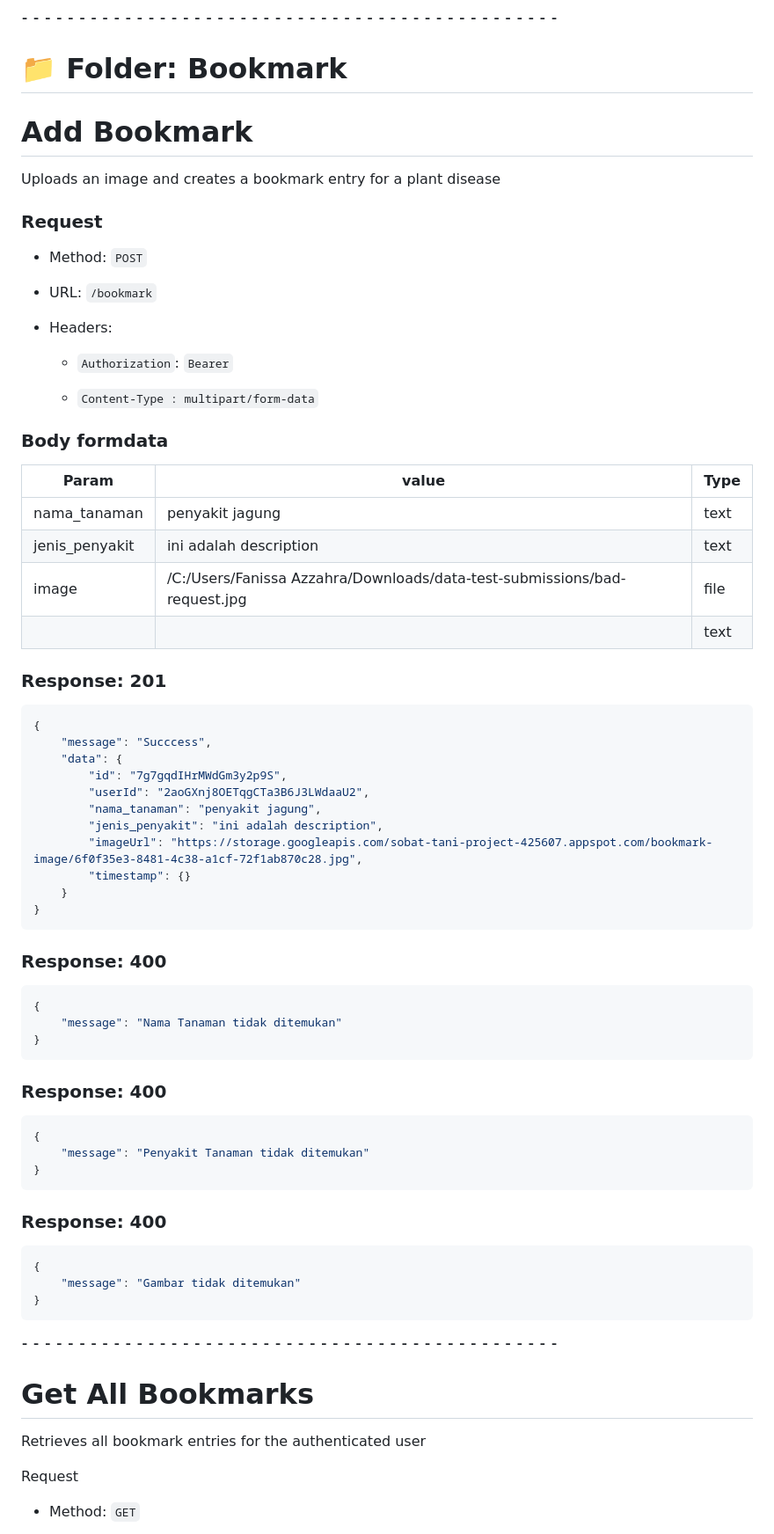
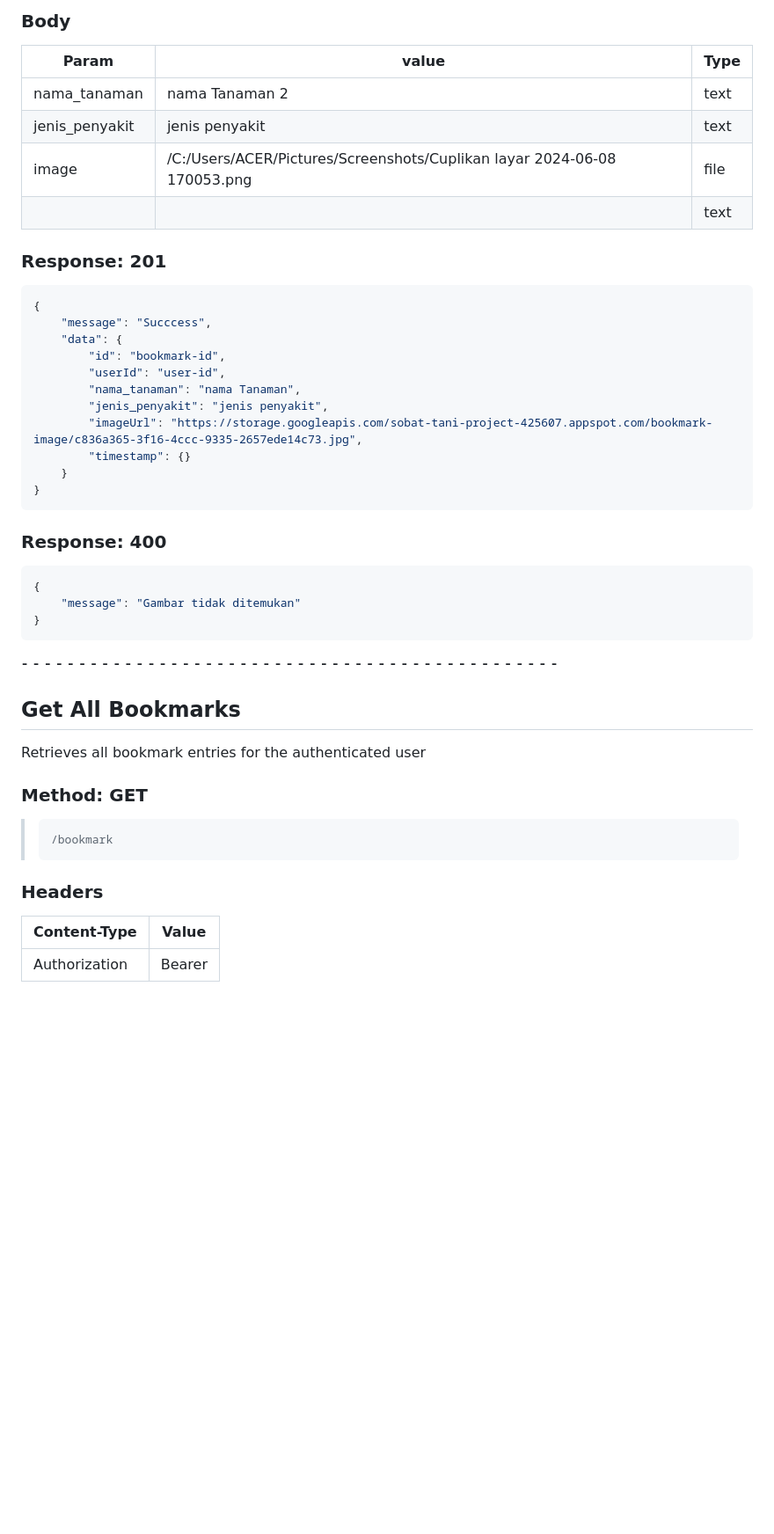
Before and after one commit to RevLinnn/Cloud_computing, a Markdown page: README.md, the part around the change printed below. Shown: that part at 88% size. Drawn GitHub-style; blank space fills up the shorter version.

````diff
--- a/README.md
+++ b/README.md
@@ -211,31 +186,12 @@ Retrieves detailed information of the authenticated user
 
 
-⁃ ⁃ ⁃ ⁃ ⁃ ⁃ ⁃ ⁃ ⁃ ⁃ ⁃ ⁃ ⁃ ⁃ ⁃ ⁃ ⁃ ⁃ ⁃ ⁃ ⁃ ⁃ ⁃ ⁃ ⁃ ⁃ ⁃ ⁃ ⁃ ⁃ ⁃ ⁃ ⁃ ⁃ ⁃ ⁃ ⁃ ⁃ ⁃ ⁃ ⁃ ⁃ ⁃ ⁃ ⁃ ⁃ ⁃
-# 📁 Folder: Bookmark
-
-# Add Bookmark
-
-Uploads an image and creates a bookmark entry for a plant disease
-
-### Request
-
-- Method: `POST`
-
-- URL: `/bookmark`
-
-- Headers:
-
-    - `Authorization`: `Bearer`
-
-    - `Content-Type : multipart/form-data`
-
-### Body formdata
+### Body
 
 |Param|value|Type|
 |---|---|---|
-|nama_tanaman|penyakit jagung|text|
-|jenis_penyakit|ini adalah description|text|
-|image|/C:/Users/Fanissa Azzahra/Downloads/data-test-submissions/bad-request.jpg|file|
+|nama_tanaman|nama Tanaman 2|text|
+|jenis_penyakit|jenis penyakit|text|
+|image|/C:/Users/ACER/Pictures/Screenshots/Cuplikan layar 2024-06-08 170053.png|file|
 |||text|
 
 
@@ -244,27 +200,13 @@ Uploads an image and creates a bookmark entry for a plant disease
 {
     "message": "Succcess",
     "data": {
-        "id": "7g7gqdIHrMWdGm3y2p9S",
-        "userId": "2aoGXnj8OETqgCTa3B6J3LWdaaU2",
-        "nama_tanaman": "penyakit jagung",
-        "jenis_penyakit": "ini adalah description",
-        "imageUrl": "https://storage.googleapis.com/sobat-tani-project-425607.appspot.com/bookmark-image/6f0f35e3-8481-4c38-a1cf-72f1ab870c28.jpg",
+        "id": "bookmark-id",
+        "userId": "user-id",
+        "nama_tanaman": "nama Tanaman",
+        "jenis_penyakit": "jenis penyakit",
+        "imageUrl": "https://storage.googleapis.com/sobat-tani-project-425607.appspot.com/bookmark-image/c836a365-3f16-4ccc-9335-2657ede14c73.jpg",
         "timestamp": {}
     }
-}
-```
-
-### Response: 400
-```json
-{
-    "message": "Nama Tanaman tidak ditemukan"
-}
-```
-
-### Response: 400
-```json
-{
-    "message": "Penyakit Tanaman tidak ditemukan"
 }
 ```
 
@@ -277,12 +219,17 @@ Uploads an image and creates a bookmark entry for a plant disease
 
 
 ⁃ ⁃ ⁃ ⁃ ⁃ ⁃ ⁃ ⁃ ⁃ ⁃ ⁃ ⁃ ⁃ ⁃ ⁃ ⁃ ⁃ ⁃ ⁃ ⁃ ⁃ ⁃ ⁃ ⁃ ⁃ ⁃ ⁃ ⁃ ⁃ ⁃ ⁃ ⁃ ⁃ ⁃ ⁃ ⁃ ⁃ ⁃ ⁃ ⁃ ⁃ ⁃ ⁃ ⁃ ⁃ ⁃ ⁃
-
-# Get All Bookmarks
+## Get All Bookmarks
 
 Retrieves all bookmark entries for the authenticated user
 
-Request
+### Method: GET
+>```
+>/bookmark
+>```
+### Headers
 
-- Method: `GET`
+|Content-Type|Value|
+|---|---|
+|Authorization|Bearer |
 
````
Also changed, not shown: other parts of README.md (+187 -364 lines).
